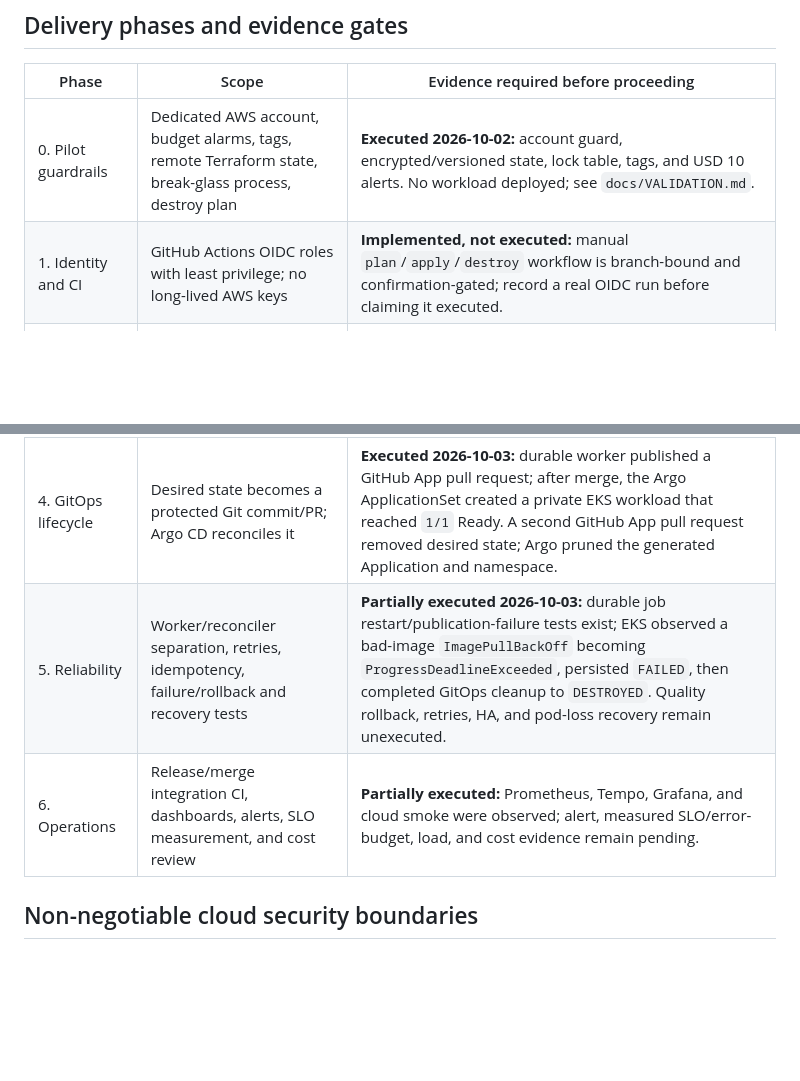
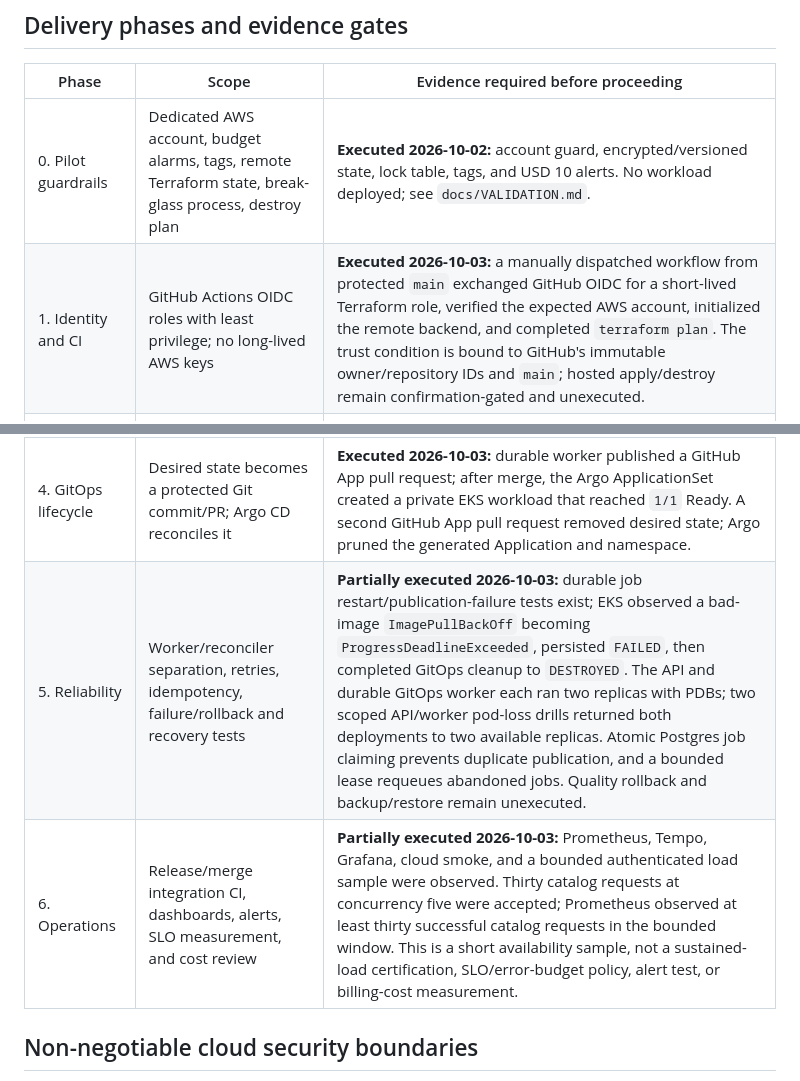
Before and after one commit to Bepoadewale/ai-platform-control-plane, a Markdown page: docs/production-pilot.md, 2 parts joined by grey strips. Drawn GitHub-style; blank space fills up the shorter version.

```diff
--- a/docs/production-pilot.md
+++ b/docs/production-pilot.md
@@ -38,12 +38,12 @@ The API owns intent and governance. Argo CD owns production reconciliation. The
 | Phase | Scope | Evidence required before proceeding |
 | --- | --- | --- |
 | 0. Pilot guardrails | Dedicated AWS account, budget alarms, tags, remote Terraform state, break-glass process, destroy plan | **Executed 2026-10-02:** account guard, encrypted/versioned state, lock table, tags, and USD 10 alerts. No workload deployed; see `docs/VALIDATION.md`. |
-| 1. Identity and CI | GitHub Actions OIDC roles with least privilege; no long-lived AWS keys | **Implemented, not executed:** manual `plan`/`apply`/`destroy` workflow is branch-bound and confirmation-gated; record a real OIDC run before claiming it executed. |
+| 1. Identity and CI | GitHub Actions OIDC roles with least privilege; no long-lived AWS keys | **Executed 2026-10-03:** a manually dispatched workflow from protected `main` exchanged GitHub OIDC for a short-lived Terraform role, verified the expected AWS account, initialized the remote backend, and completed `terraform plan`. The trust condition is bound to GitHub's immutable owner/repository IDs and `main`; hosted apply/destroy remain confirmation-gated and unexecuted. |
 | 2. Foundation | Terraform creates VPC, private EKS subnets, EKS, ECR, RDS PostgreSQL, ECR, and narrowly scoped IAM | **Executed and torn down 2026-10-02:** two bounded pilots applied the foundation and ran two Ready CPU nodes. The first EKS cluster was manually deleted during owner review; the second used the guarded Terraform destroy. Post-destroy checks found zero Terraform workload resources. Observed cost remains unrecorded. |
 | 3. Platform runtime | Control plane, OPA, Argo CD, observability, and external-secret delivery run in EKS | **Executed 2026-10-03:** Argo-synchronized control plane, OPA, Keycloak, hardened Operator Console, OTel, Prometheus, Grafana, Tempo, IRSA-backed External Secrets, and a scoped GitHub App credential ran in EKS. The Console's loopback-only port-forward completed Keycloak PKCE login/logout and a signed API request. |
 | 4. GitOps lifecycle | Desired state becomes a protected Git commit/PR; Argo CD reconciles it | **Executed 2026-10-03:** durable worker published a GitHub App pull request; after merge, the Argo ApplicationSet created a private EKS workload that reached `1/1` Ready. A second GitHub App pull request removed desired state; Argo pruned the generated Application and namespace. |
-| 5. Reliability | Worker/reconciler separation, retries, idempotency, failure/rollback and recovery tests | **Partially executed 2026-10-03:** durable job restart/publication-failure tests exist; EKS observed a bad-image `ImagePullBackOff` becoming `ProgressDeadlineExceeded`, persisted `FAILED`, then completed GitOps cleanup to `DESTROYED`. Quality rollback, retries, HA, and pod-loss recovery remain unexecuted. |
-| 6. Operations | Release/merge integration CI, dashboards, alerts, SLO measurement, and cost review | **Partially executed:** Prometheus, Tempo, Grafana, and cloud smoke were observed; alert, measured SLO/error-budget, load, and cost evidence remain pending. |
+| 5. Reliability | Worker/reconciler separation, retries, idempotency, failure/rollback and recovery tests | **Partially executed 2026-10-03:** durable job restart/publication-failure tests exist; EKS observed a bad-image `ImagePullBackOff` becoming `ProgressDeadlineExceeded`, persisted `FAILED`, then completed GitOps cleanup to `DESTROYED`. The API and durable GitOps worker each ran two replicas with PDBs; two scoped API/worker pod-loss drills returned both deployments to two available replicas. Atomic Postgres job claiming prevents duplicate publication, and a bounded lease requeues abandoned jobs. Quality rollback and backup/restore remain unexecuted. |
+| 6. Operations | Release/merge integration CI, dashboards, alerts, SLO measurement, and cost review | **Partially executed 2026-10-03:** Prometheus, Tempo, Grafana, cloud smoke, and a bounded authenticated load sample were observed. Thirty catalog requests at concurrency five were accepted; Prometheus observed at least thirty successful catalog requests in the bounded window. This is a short availability sample, not a sustained-load certification, SLO/error-budget policy, alert test, or billing-cost measurement. |
 
 ## Non-negotiable cloud security boundaries
 
```
Also changed, not shown: PROJECT_STATUS.md (+5 -4 lines), docs/VALIDATION.md (+15 -2 lines).
